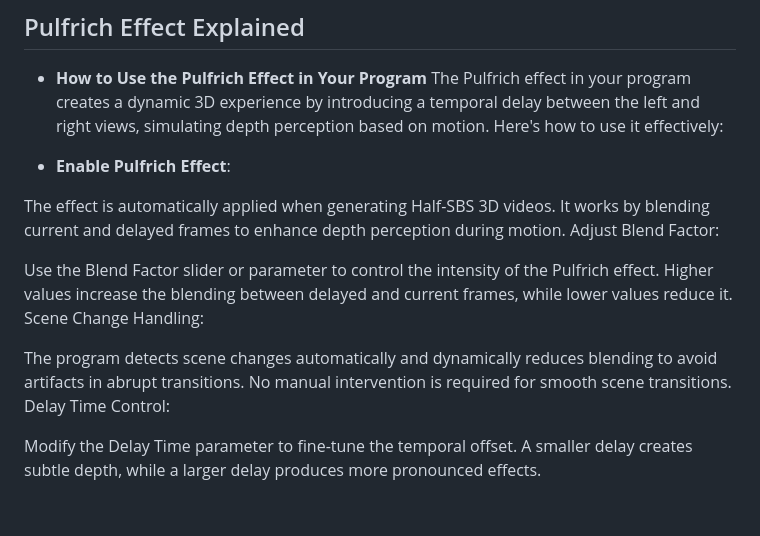
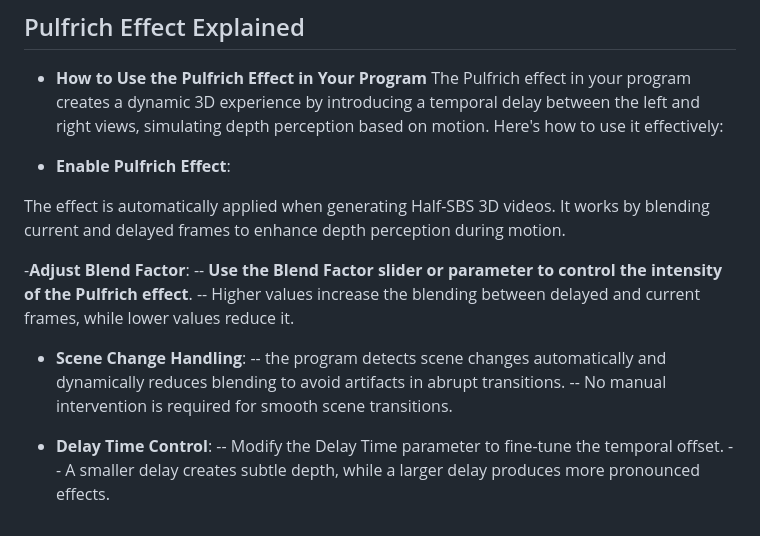
Before and after one commit to VisionDepth/VisionDepth3D, a Markdown page: README.md, the part around the change. Drawn GitHub-style.

```diff
--- a/README.md
+++ b/README.md
@@ -145,14 +145,15 @@ The Pulfrich effect in your program creates a dynamic 3D experience by introduci
 
 The effect is automatically applied when generating Half-SBS 3D videos.
 It works by blending current and delayed frames to enhance depth perception during motion.
-Adjust Blend Factor:
 
-Use the Blend Factor slider or parameter to control the intensity of the Pulfrich effect.
-Higher values increase the blending between delayed and current frames, while lower values reduce it.
-Scene Change Handling:
+-**Adjust Blend Factor**:
+-- **Use the Blend Factor slider or parameter to control the intensity of the Pulfrich effect**.
+-- Higher values increase the blending between delayed and current frames, while lower values reduce it.
 
-The program detects scene changes automatically and dynamically reduces blending to avoid artifacts in abrupt transitions.
-No manual intervention is required for smooth scene transitions.
-Delay Time Control:
+- **Scene Change Handling**:
+-- the program detects scene changes automatically and dynamically reduces blending to avoid artifacts in abrupt transitions.
+-- No manual intervention is required for smooth scene transitions.
 
-Modify the Delay Time parameter to fine-tune the temporal offset. A smaller delay creates subtle depth, while a larger delay produces more pronounced effects.
+- **Delay Time Control**:
+-- Modify the Delay Time parameter to fine-tune the temporal offset.
+-- A smaller delay creates subtle depth, while a larger delay produces more pronounced effects.
```
